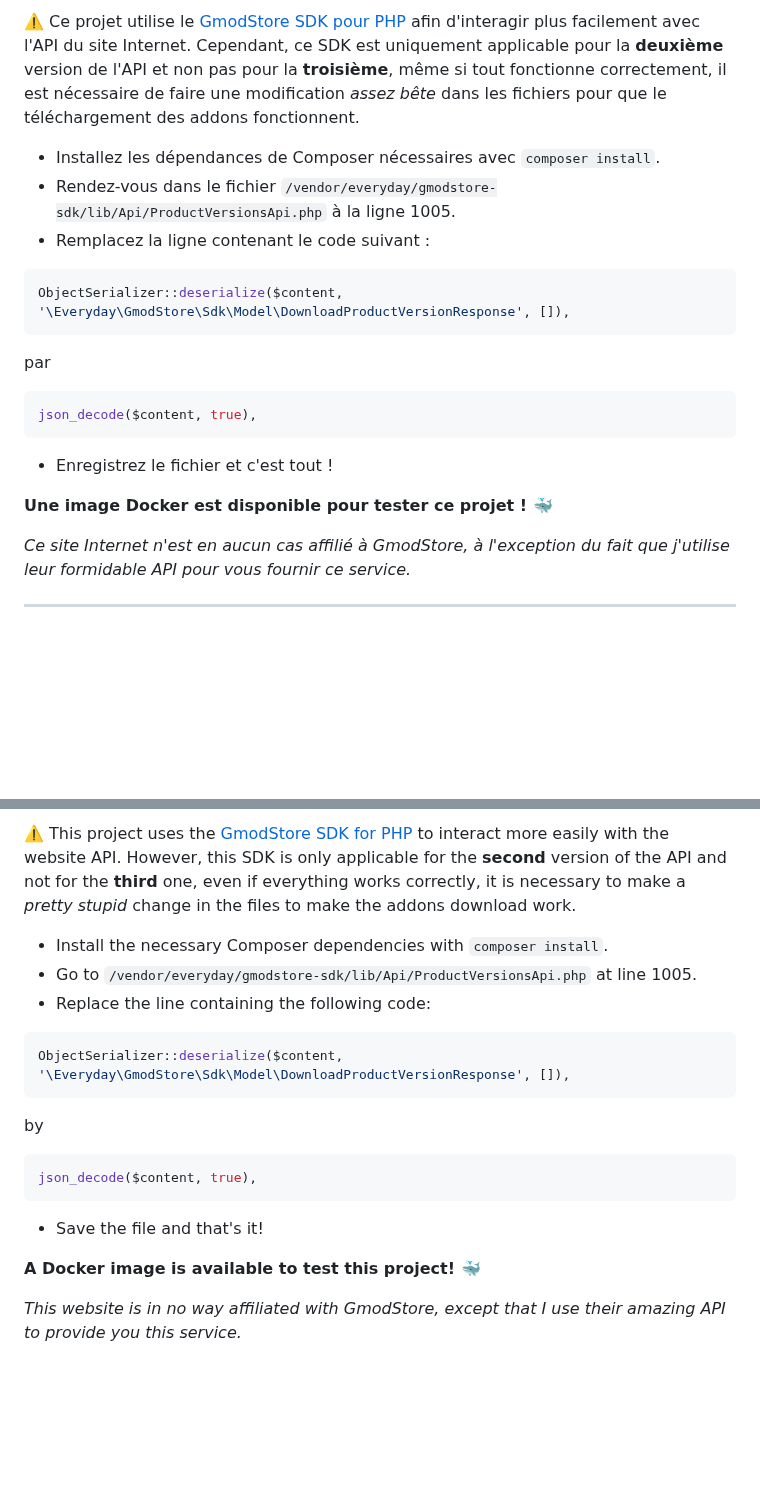
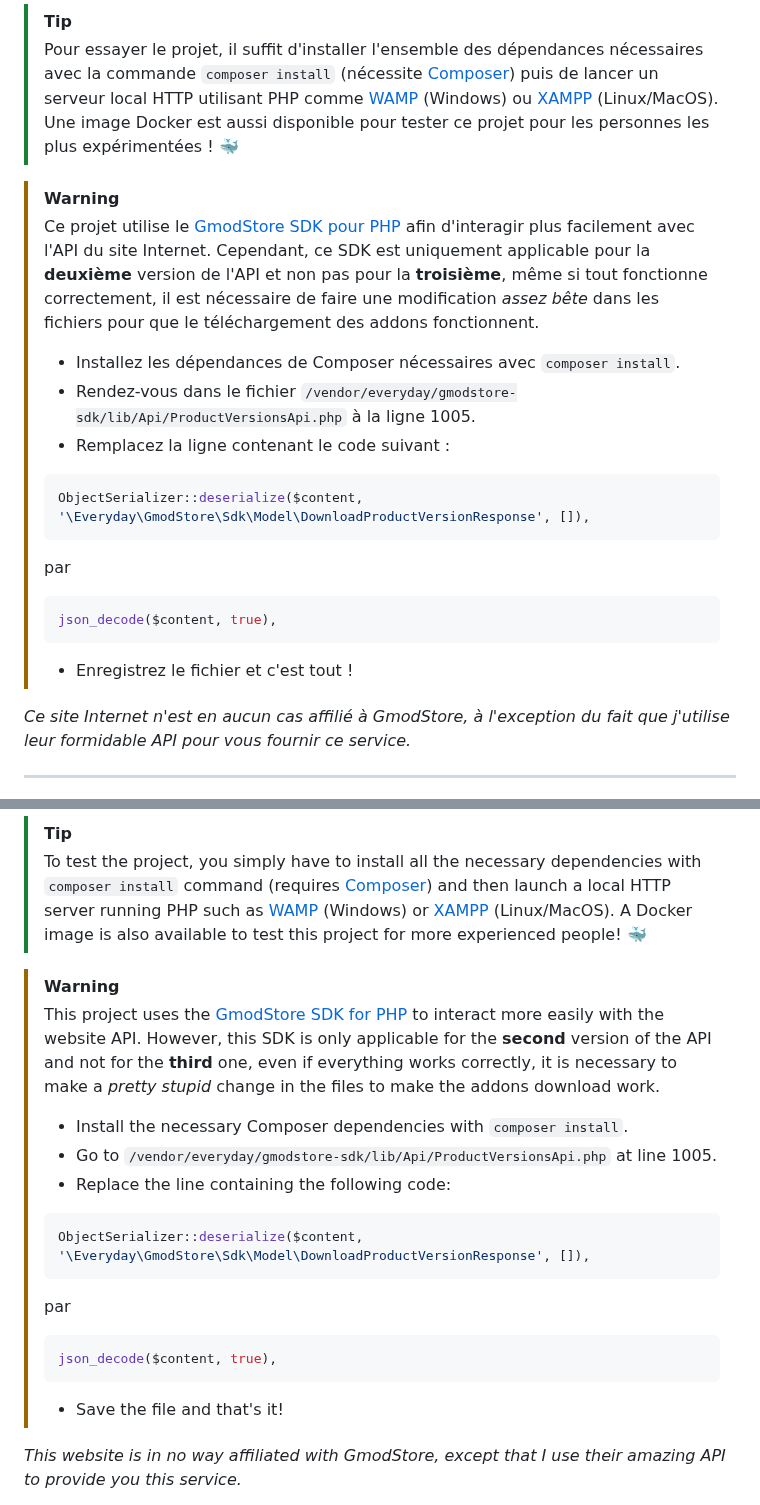
Before and after one commit to FlorianLeChat/GmodStore-Downloader, a Markdown page: README.md, 2 parts joined by grey strips. Rendered like a GitHub page; blank space fills up the shorter version.

Commit message:
Added usage of new README markup tags for critical information

````diff
--- a/README.md
+++ b/README.md
@@ -11,19 +12,21 @@ Les jetons peuvent être générés à cette adresse : https://www.gmodstore.com
 
-⚠️ Ce projet utilise le [GmodStore SDK pour PHP](https://github.com/everyday-as/gmodstore-php-sdk) afin d'interagir plus facilement avec l'API du site Internet. Cependant, ce SDK est uniquement applicable pour la **deuxième** version de l'API et non pas pour la **troisième**, même si tout fonctionne correctement, il est nécessaire de faire une modification *assez bête* dans les fichiers pour que le téléchargement des addons fonctionnent.
+> [!TIP]
+> Pour essayer le projet, il suffit d'installer l'ensemble des dépendances nécessaires avec la commande `composer install` (nécessite [Composer](https://getcomposer.org/download/)) puis de lancer un serveur local HTTP utilisant PHP comme [WAMP](https://www.wampserver.com/) (Windows) ou [XAMPP](https://www.apachefriends.org/index.html) (Linux/MacOS). Une image Docker est aussi disponible pour tester ce projet pour les personnes les plus expérimentées ! 🐳
 
-* Installez les dépendances de Composer nécessaires avec `composer install`.
-* Rendez-vous dans le fichier `/vendor/everyday/gmodstore-sdk/lib/Api/ProductVersionsApi.php` à la ligne 1005.
-* Remplacez la ligne contenant le code suivant :
-```php
-ObjectSerializer::deserialize($content, '\Everyday\GmodStore\Sdk\Model\DownloadProductVersionResponse', []),
-```
-par
-```php
-json_decode($content, true),
-```
-* Enregistrez le fichier et c'est tout !
-
-**Une image Docker est disponible pour tester ce projet ! 🐳**
+> [!WARNING]
+> Ce projet utilise le [GmodStore SDK pour PHP](https://github.com/everyday-as/gmodstore-php-sdk) afin d'interagir plus facilement avec l'API du site Internet. Cependant, ce SDK est uniquement applicable pour la **deuxième** version de l'API et non pas pour la **troisième**, même si tout fonctionne correctement, il est nécessaire de faire une modification *assez bête* dans les fichiers pour que le téléchargement des addons fonctionnent.
+>
+> * Installez les dépendances de Composer nécessaires avec `composer install`.
+> * Rendez-vous dans le fichier `/vendor/everyday/gmodstore-sdk/lib/Api/ProductVersionsApi.php` à la ligne 1005.
+> * Remplacez la ligne contenant le code suivant :
+> ```php
+> ObjectSerializer::deserialize($content, '\Everyday\GmodStore\Sdk\Model\DownloadProductVersionResponse', []),
+> ```
+> par
+> ```php
+> json_decode($content, true),
+> ```
+> * Enregistrez le fichier et c'est tout !
 
 *Ce site Internet n'est en aucun cas affilié à GmodStore, à l'exception du fait que j'utilise leur formidable API pour vous fournir ce service.*
 
@@ -40,19 +44,21 @@ Tokens can be generated at this address: https://www.gmodstore.com/settings/pers
 
-⚠️ This project uses the [GmodStore SDK for PHP](https://github.com/everyday-as/gmodstore-php-sdk) to interact more easily with the website API. However, this SDK is only applicable for the **second** version of the API and not for the **third** one, even if everything works correctly, it is necessary to make a *pretty stupid* change in the files to make the addons download work.
+> [!TIP]
+> To test the project, you simply have to install all the necessary dependencies with `composer install` command (requires [Composer](https://getcomposer.org/download/)) and then launch a local HTTP server running PHP such as [WAMP](https://www.wampserver.com/) (Windows) or [XAMPP](https://www.apachefriends.org/index.html) (Linux/MacOS). A Docker image is also available to test this project for more experienced people! 🐳
 
-* Install the necessary Composer dependencies with `composer install`.
-* Go to `/vendor/everyday/gmodstore-sdk/lib/Api/ProductVersionsApi.php` at line 1005.
-* Replace the line containing the following code:
-```php
-ObjectSerializer::deserialize($content, '\Everyday\GmodStore\Sdk\Model\DownloadProductVersionResponse', []),
-```
-by
-```php
-json_decode($content, true),
-```
-* Save the file and that's it!
-
-**A Docker image is available to test this project! 🐳**
+> [!WARNING]
+> This project uses the [GmodStore SDK for PHP](https://github.com/everyday-as/gmodstore-php-sdk) to interact more easily with the website API. However, this SDK is only applicable for the **second** version of the API and not for the **third** one, even if everything works correctly, it is necessary to make a *pretty stupid* change in the files to make the addons download work.
+>
+> * Install the necessary Composer dependencies with `composer install`.
+> * Go to `/vendor/everyday/gmodstore-sdk/lib/Api/ProductVersionsApi.php` at line 1005.
+> * Replace the line containing the following code:
+> ```php
+> ObjectSerializer::deserialize($content, '\Everyday\GmodStore\Sdk\Model\DownloadProductVersionResponse', []),
+> ```
+> par
+> ```php
+> json_decode($content, true),
+> ```
+> * Save the file and that's it!
 
 *This website is in no way affiliated with GmodStore, except that I use their amazing API to provide you this service.*
 
````
Also changed, not shown: other parts of README.md (+6 -4 lines).
